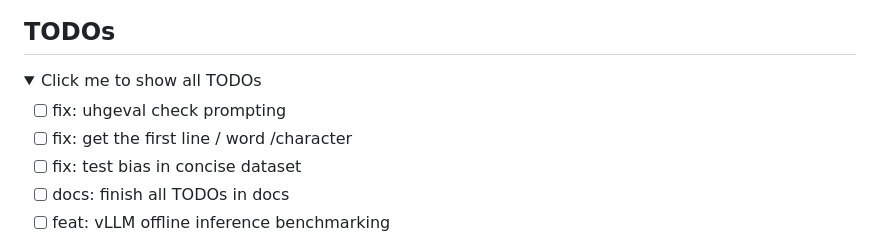
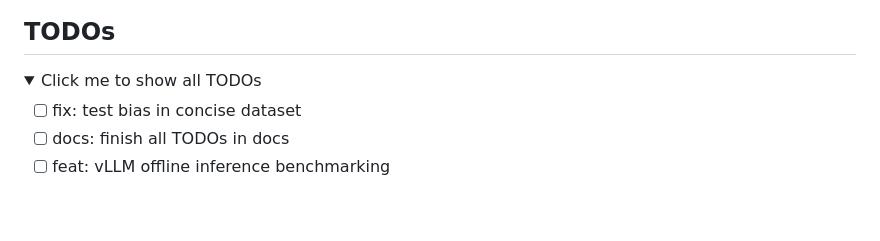
Before and after one commit to IAAR-Shanghai/UHGEval, a Markdown page: README.md, the part around the change. GitHub-like rendering; folded sections open; blank space fills up the shorter version.

Commit message:
docs: update

```diff
--- a/README.md
+++ b/README.md
@@ -140,8 +140,6 @@ To facilitate evaluation, we have developed a user-friendly evaluation framework
 
 <details><summary>Click me to show all TODOs</summary>
 
-- [ ] fix: uhgeval check prompting
-- [ ] fix: get the first line / word /character
 - [ ] fix: test bias in concise dataset
 - [ ] docs: finish all TODOs in docs
 - [ ] feat: vLLM offline inference benchmarking
```
